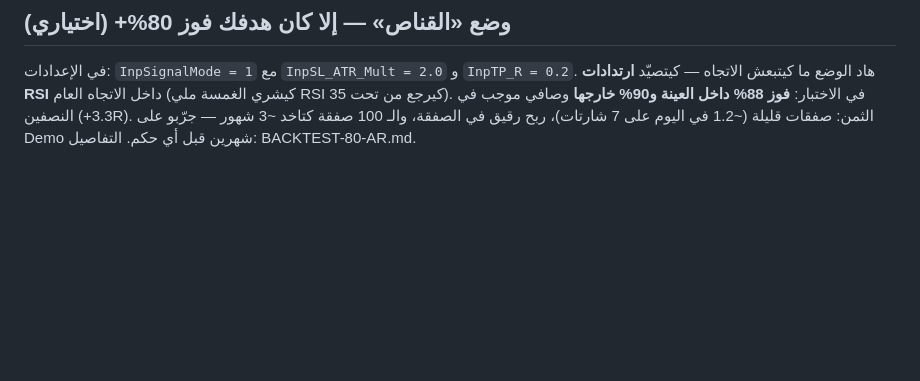
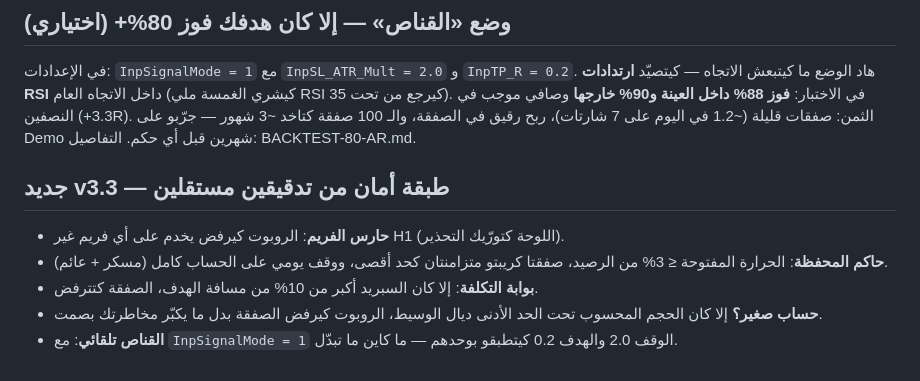
Before and after one commit to Bofrahi12/localboost-ai-site, a Markdown page: tradepro-signals/README-EA-AR.md, the part around the change. Drawn GitHub-style; blank space fills up the shorter version.

Commit message:
Guide: v3.3 safety layer

```diff
--- a/tradepro-signals/README-EA-AR.md
+++ b/tradepro-signals/README-EA-AR.md
@@ -87,3 +87,10 @@
 و90% خارجها** وصافي موجب في النصفين (+3.3R). الثمن: صفقات قليلة (~1.2 في اليوم
 على 7 شارتات)، ربح رقيق في الصفقة، والـ 100 صفقة كتاخد ~3 شهور — جرّبو على
 Demo شهرين قبل أي حكم. التفاصيل: BACKTEST-80-AR.md.
+
+## جديد v3.3 — طبقة أمان من تدقيقين مستقلين
+- **حارس الفريم**: الروبوت كيرفض يخدم على أي فريم غير H1 (اللوحة كتورّيك التحذير).
+- **حاكم المحفظة**: الحرارة المفتوحة ≤ 3% من الرصيد، صفقتا كريبتو متزامنتان كحد أقصى، ووقف يومي على الحساب كامل (مسكر + عائم).
+- **بوابة التكلفة**: إلا كان السبريد أكبر من 10% من مسافة الهدف، الصفقة كتترفض.
+- **حساب صغير؟** إلا كان الحجم المحسوب تحت الحد الأدنى ديال الوسيط، الروبوت كيرفض الصفقة بدل ما يكبّر مخاطرتك بصمت.
+- **القناص تلقائي**: مع `InpSignalMode = 1` الوقف 2.0 والهدف 0.2 كيتطبقو بوحدهم — ما كاين ما تبدّل.
```
